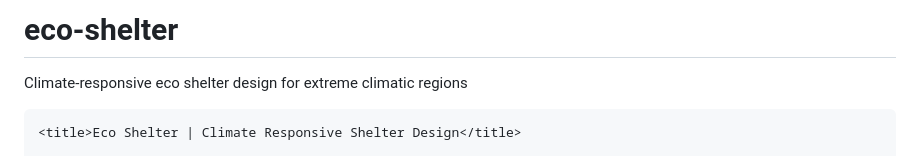
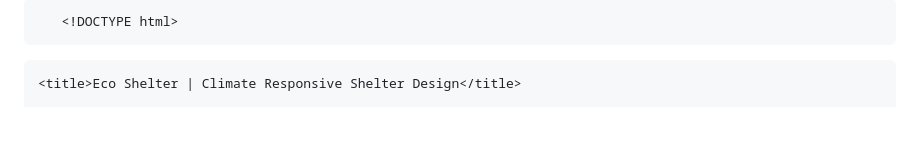
Before and after one commit to swethaasree612009-ops/eco-shelter, a Markdown page: README.md, the part around the change. Drawn GitHub-style; blank space fills up the shorter version.

```diff
--- a/README.md
+++ b/README.md
@@ -1,6 +1,5 @@
-# eco-shelter
-Climate-responsive eco shelter design for extreme climatic regions
-<!DOCTYPE html>
+
+       <!DOCTYPE html>
 <html lang="en">
 <head>
     <meta charset="UTF-8">
```
